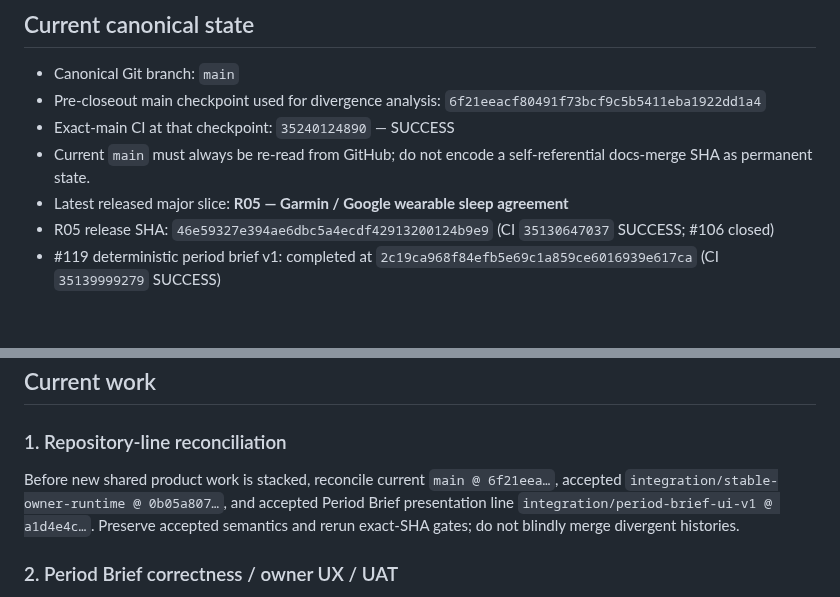
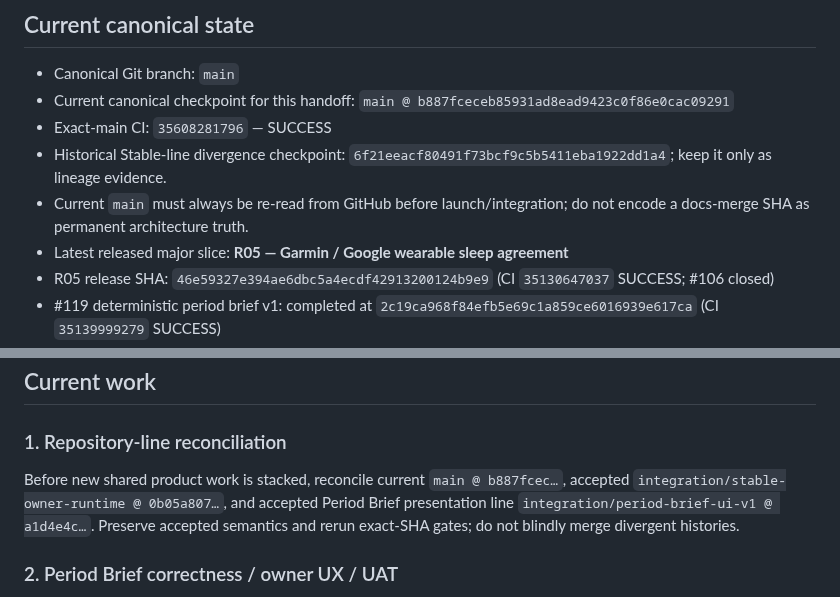
Before and after one commit to LTstripes/Health-Check, a Markdown page: docs/PROJECT_WIKI.md, 2 parts joined by grey strips. GitHub-like rendering; blank space fills up the shorter version.

Commit message:
Docs: sync project wiki after Stable closeout

```diff
--- a/docs/PROJECT_WIKI.md
+++ b/docs/PROJECT_WIKI.md
@@ -5,9 +5,10 @@ This is the compact current-state entry point. Historical contracts and release
 ## Current canonical state
 
 - Canonical Git branch: `main`
-- Pre-closeout main checkpoint used for divergence analysis: `6f21eeacf80491f73bcf9c5b5411eba1922dd1a4`
-- Exact-main CI at that checkpoint: `35240124890` — SUCCESS
-- Current `main` must always be re-read from GitHub; do not encode a self-referential docs-merge SHA as permanent state.
+- Current canonical checkpoint for this handoff: `main @ b887fceceb85931ad8ead9423c0f86e0cac09291`
+- Exact-main CI: `35608281796` — SUCCESS
+- Historical Stable-line divergence checkpoint: `6f21eeacf80491f73bcf9c5b5411eba1922dd1a4`; keep it only as lineage evidence.
+- Current `main` must always be re-read from GitHub before launch/integration; do not encode a docs-merge SHA as permanent architecture truth.
 - Latest released major slice: **R05 — Garmin / Google wearable sleep agreement**
 - R05 release SHA: `46e59327e394ae6dbc5a4ecdf42913200124b9e9` (CI `35130647037` SUCCESS; #106 closed)
 - #119 deterministic period brief v1: completed at `2c19ca968f84efb5e69c1a859ce6016939e617ca` (CI `35139999279` SUCCESS)
@@ -131,7 +132,7 @@ Until that changes, the manual Integrator gate is mandatory:
 
 ### 1. Repository-line reconciliation
 
-Before new shared product work is stacked, reconcile current `main @ 6f21eea…`, accepted `integration/stable-owner-runtime @ 0b05a807…`, and accepted Period Brief presentation line `integration/period-brief-ui-v1 @ a1d4e4c…`. Preserve accepted semantics and rerun exact-SHA gates; do not blindly merge divergent histories.
+Before new shared product work is stacked, reconcile current `main @ b887fcec…`, accepted `integration/stable-owner-runtime @ 0b05a807…`, and accepted Period Brief presentation line `integration/period-brief-ui-v1 @ a1d4e4c…`. Preserve accepted semantics and rerun exact-SHA gates; do not blindly merge divergent histories.
 
 ### 2. Period Brief correctness / owner UX / UAT
 
```
